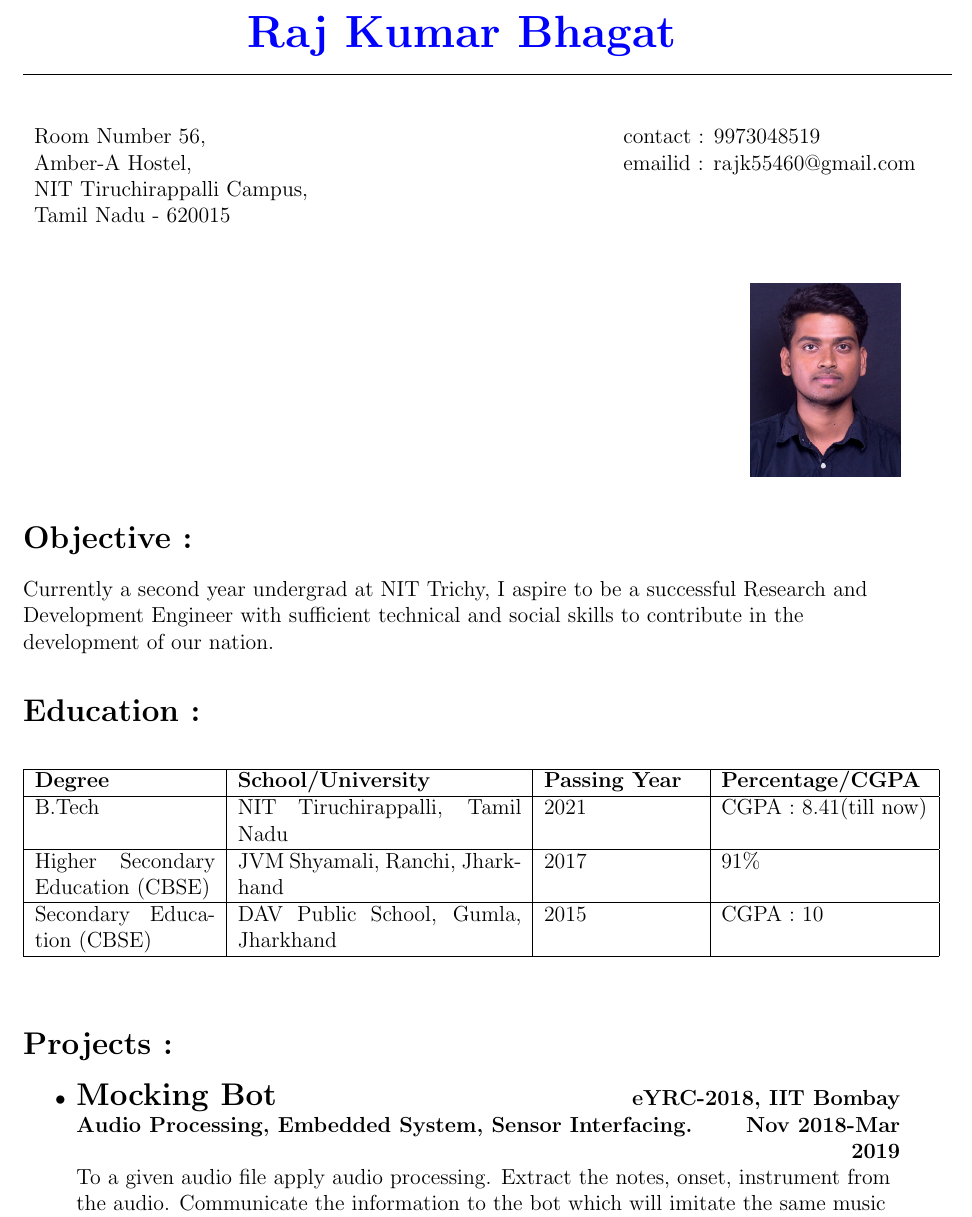
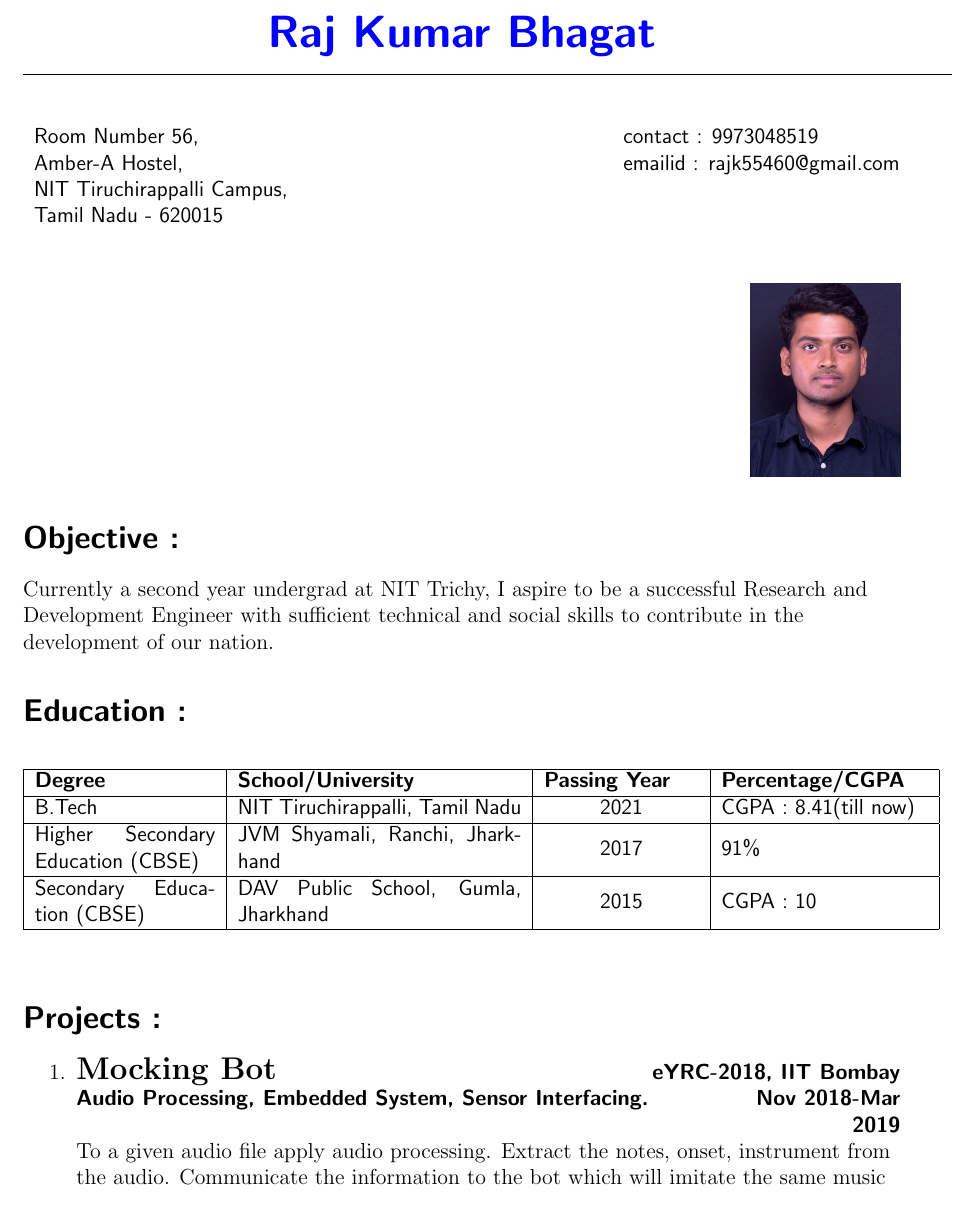
Before and after one commit to Rajk0520/Rajk0520_Resume, a LaTeX CV (Rajk0520_Resume.tex): part of page 1 of 3, cut so that both start at the same text. Compiled offline with pdfLaTeX.

Commit message:
Global font changed to sf, centre justification in education section,enumerated in some section

```diff
--- a/Rajk0520_Resume.tex
+++ b/Rajk0520_Resume.tex
@@ -5,6 +5,7 @@
 \usepackage{graphicx}
 \usepackage{float}
 \begin{document}
+ \renewcommand{\familydefault}{\sfdefault}
 \centering
 {\Huge\textcolor{blue}{\bf Raj Kumar Bhagat}}\\
 \rule{18cm}{0.1pt}
@@ -28,21 +29,21 @@ Currently a second year undergrad at NIT Trichy, I aspire to be a successful Res
 % inserting education
 \section*{Education :}
 \begin{table}[h]
-\begin{tabular}{|p{3.5 cm}|p{5.5cm}|p{3 cm}|p{4cm}|}
+\begin{tabular}{|m{3.5 cm}|m{5.5cm}|m{3 cm}|m{4cm}|}
 \hline
 \bf Degree& \bf School/University& \bf Passing Year& \bf Percentage/CGPA\\
 \hline
-B.Tech&NIT Tiruchirappalli, Tamil Nadu&2021&CGPA : 8.41(till now) \\
+B.Tech&NIT Tiruchirappalli, Tamil Nadu& \centering 2021&CGPA : 8.41(till now) \\
 \hline
-Higher Secondary Education (CBSE)&JVM Shyamali, Ranchi, Jharkhand&2017&91\% \\
+Higher Secondary Education (CBSE)&JVM Shyamali, Ranchi, Jharkhand& \centering 2017&91\% \\
 \hline
-Secondary Education (CBSE)&DAV Public School, Gumla, Jharkhand &2015&CGPA : 10\\
+Secondary Education (CBSE)&DAV Public School, Gumla, Jharkhand & \centering 2015&CGPA : 10\\
 \hline
 \end{tabular}
 \end{table}
 % inserting projects
 \section*{Projects :}
-\begin{itemize}
+\begin{enumerate}
 \item {\Large \textbf{Mocking Bot}}{ \hfill {\bf eYRC-2018, IIT Bombay}}\\
 {\bf Audio Processing, Embedded System, Sensor Interfacing.} \hfill{\bf Nov 2018-Mar} \\ \hfill {\bf 2019}\\
 To a given audio file apply audio processing. Extract the notes, onset, instrument from the audio. Communicate the information to the bot which will imitate the same music on piano and trumpet made for the same.
```
Also changed, not shown: Rajk0520_Resume.pdf, Rajk0520_Resume.tex (14 more changed lines), 1 other file.
